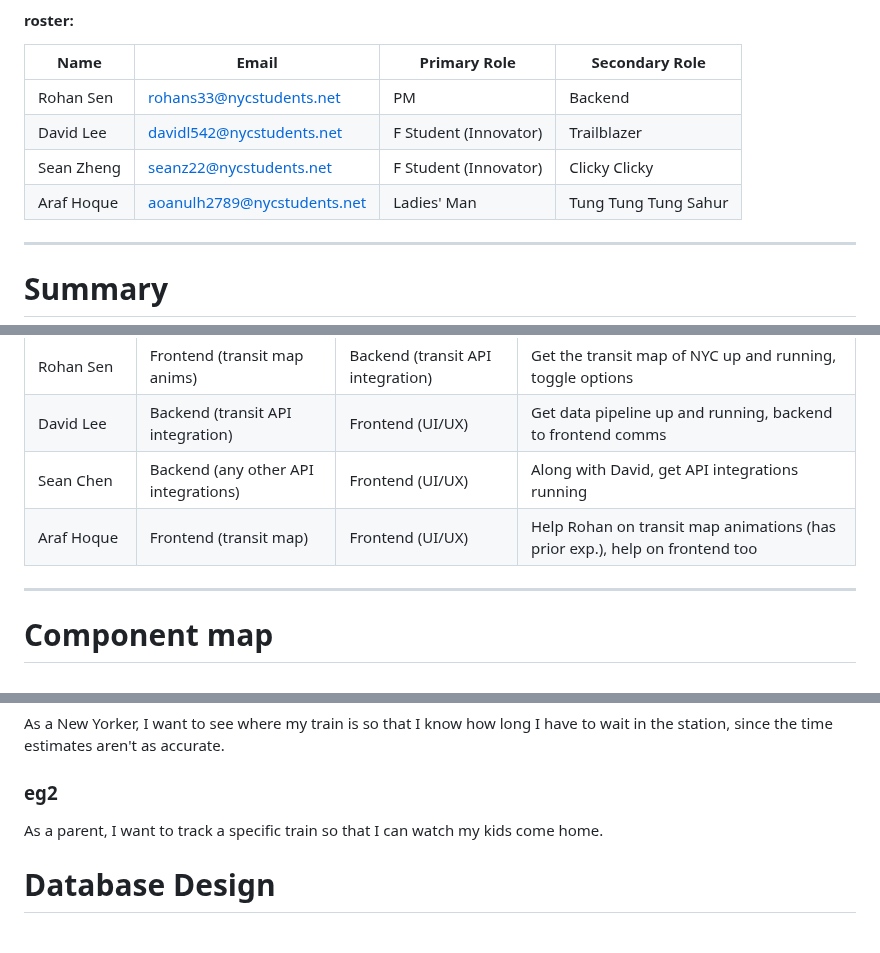
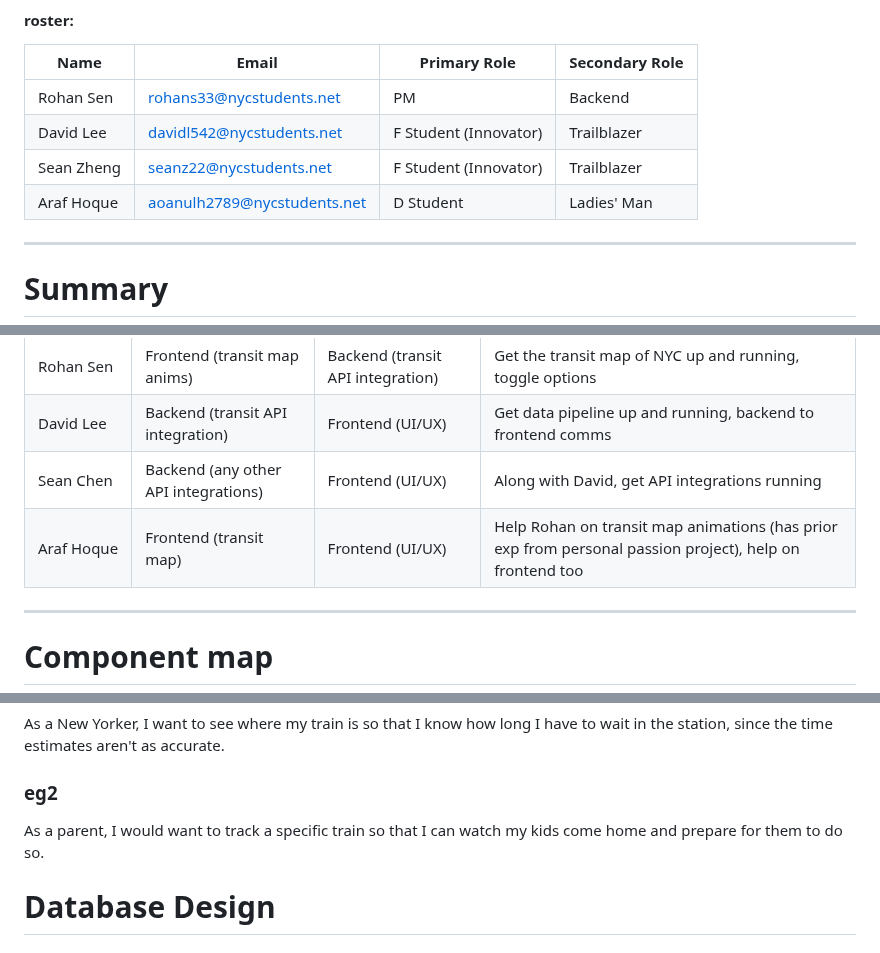
Before and after one commit to dlee08/SARDines-szhang60stuy-araf215-rohansen08-dlee08, a Markdown page: design.md, 3 parts joined by grey strips. GitHub-like rendering.

```diff
--- a/design.md
+++ b/design.md
@@ -13,8 +13,8 @@
 |---|---|---|---|
 |Rohan Sen |rohans33@nycstudents.net |PM |Backend |
 |David Lee |davidl542@nycstudents.net |F Student (Innovator)|Trailblazer |
-|Sean Zheng |seanz22@nycstudents.net |F Student (Innovator) |Clicky Clicky |
-|Araf Hoque |aoanulh2789@nycstudents.net |Ladies' Man |Tung Tung Tung Sahur |
+|Sean Zheng |seanz22@nycstudents.net |F Student (Innovator) |Trailblazer |
+|Araf Hoque |aoanulh2789@nycstudents.net |D Student |Ladies' Man |
 
 ---
 
@@ -81,7 +81,7 @@ Each member must own meaningful deliverables.
 | Rohan Sen | Frontend (transit map anims) | Backend (transit API integration) | Get the transit map of NYC up and running, toggle options |
 | David Lee | Backend (transit API integration) | Frontend (UI/UX) | Get data pipeline up and running, backend to frontend comms |
 | Sean Chen | Backend (any other API integrations) | Frontend (UI/UX) | Along with David, get API integrations running |
-| Araf Hoque | Frontend (transit map) | Frontend (UI/UX) | Help Rohan on transit map animations (has prior exp.), help on frontend too |
+| Araf Hoque | Frontend (transit map) | Frontend (UI/UX) | Help Rohan on transit map animations (has prior exp from personal passion project), help on frontend too |
 
 ---
 
@@ -101,7 +101,7 @@ As a nerd, I want to watch the trains move around the map so that I can see the
 As a New Yorker, I want to see where my train is so that I know how long I have to wait in the station, since the time estimates aren't as accurate.
 
 ### eg2
-As a parent, I want to track a specific train so that I can watch my kids come home.
+As a parent, I would want to track a specific train so that I can watch my kids come home and prepare for them to do so.
 
 
 # Database Design
```
Also changed, not shown: other parts of design.md (+1 -1 lines).
